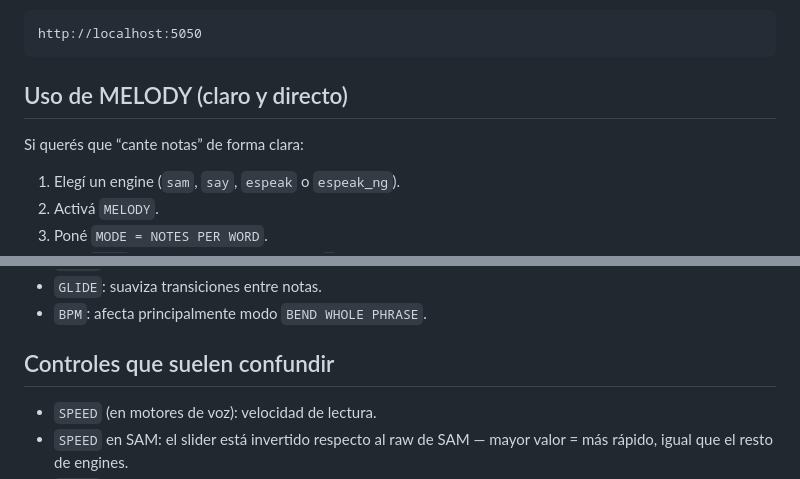
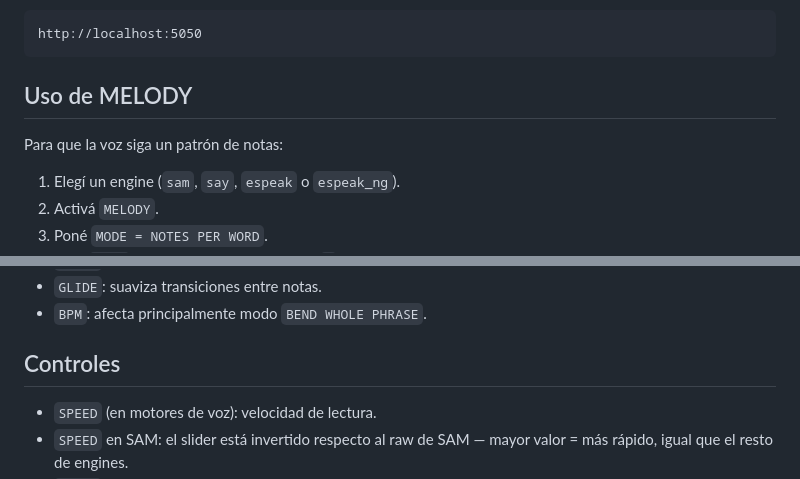
Before and after one commit to vlasvlasvlas/text2synth, a Markdown page: README.md, 2 parts joined by grey strips. Rendered like a GitHub page.

Commit message:
docs: remove verbose section titles from README
Co-Authored-By: Claude Sonnet 4.6 <noreply@anthropic.com>

````diff
--- a/README.md
+++ b/README.md
@@ -104,9 +104,9 @@ Abrir:
 http://localhost:5050
 ```
 
-## Uso de MELODY (claro y directo)
+## Uso de MELODY
 
-Si querés que “cante notas” de forma clara:
+Para que la voz siga un patrón de notas:
 
 1. Elegí un engine (`sam`, `say`, `espeak` o `espeak_ng`).
 2. Activá `MELODY`.
@@ -131,7 +131,7 @@ Cómo se interpreta:
 - `GLIDE`: suaviza transiciones entre notas.
 - `BPM`: afecta principalmente modo `BEND WHOLE PHRASE`.
 
-## Controles que suelen confundir
+## Controles
 
 - `SPEED` (en motores de voz): velocidad de lectura.
 - `SPEED` en SAM: el slider está invertido respecto al raw de SAM — mayor valor = más rápido, igual que el resto de engines.
````
